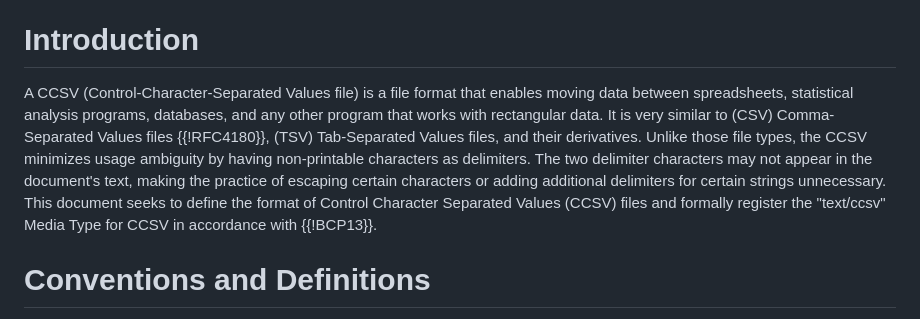
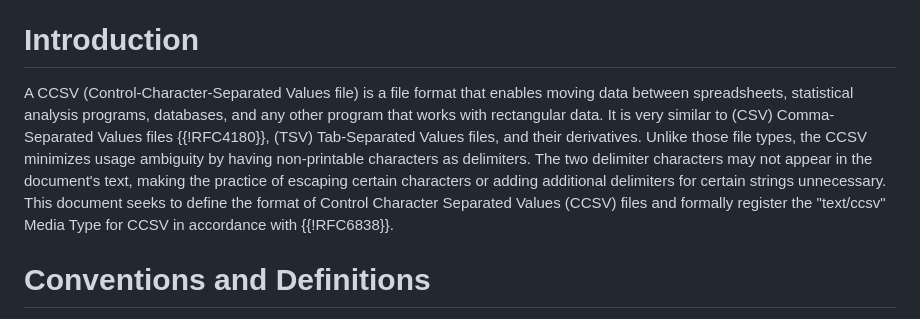
Before and after one commit to oldgrognard/ccsv-id, a Markdown page: draft-rankin-ccsv.md, the part around the change. Drawn GitHub-style.

Commit message:
Update draft-rankin-ccsv.md
Update ref.

```diff
--- a/draft-rankin-ccsv.md
+++ b/draft-rankin-ccsv.md
@@ -43,7 +43,7 @@ This document documents the format used for Control-Character-Separated Values (
 
 # Introduction
 
-A CCSV (Control-Character-Separated Values file) is a file format that enables moving data between spreadsheets, statistical analysis programs, databases, and any other program that works with rectangular data. It is very similar to (CSV) Comma-Separated Values files {{!RFC4180}}, (TSV) Tab-Separated Values files, and their derivatives. Unlike those file types, the CCSV minimizes usage ambiguity by having non-printable characters as delimiters. The two delimiter characters may not appear in the document's text, making the practice of escaping certain characters or adding additional delimiters for certain strings unnecessary. This document seeks to define the format of Control Character Separated Values (CCSV) files and formally register the "text/ccsv" Media Type for CCSV in accordance with {{!BCP13}}.
+A CCSV (Control-Character-Separated Values file) is a file format that enables moving data between spreadsheets, statistical analysis programs, databases, and any other program that works with rectangular data. It is very similar to (CSV) Comma-Separated Values files {{!RFC4180}}, (TSV) Tab-Separated Values files, and their derivatives. Unlike those file types, the CCSV minimizes usage ambiguity by having non-printable characters as delimiters. The two delimiter characters may not appear in the document's text, making the practice of escaping certain characters or adding additional delimiters for certain strings unnecessary. This document seeks to define the format of Control Character Separated Values (CCSV) files and formally register the "text/ccsv" Media Type for CCSV in accordance with {{!RFC6838}}.
 
 # Conventions and Definitions
 
```
